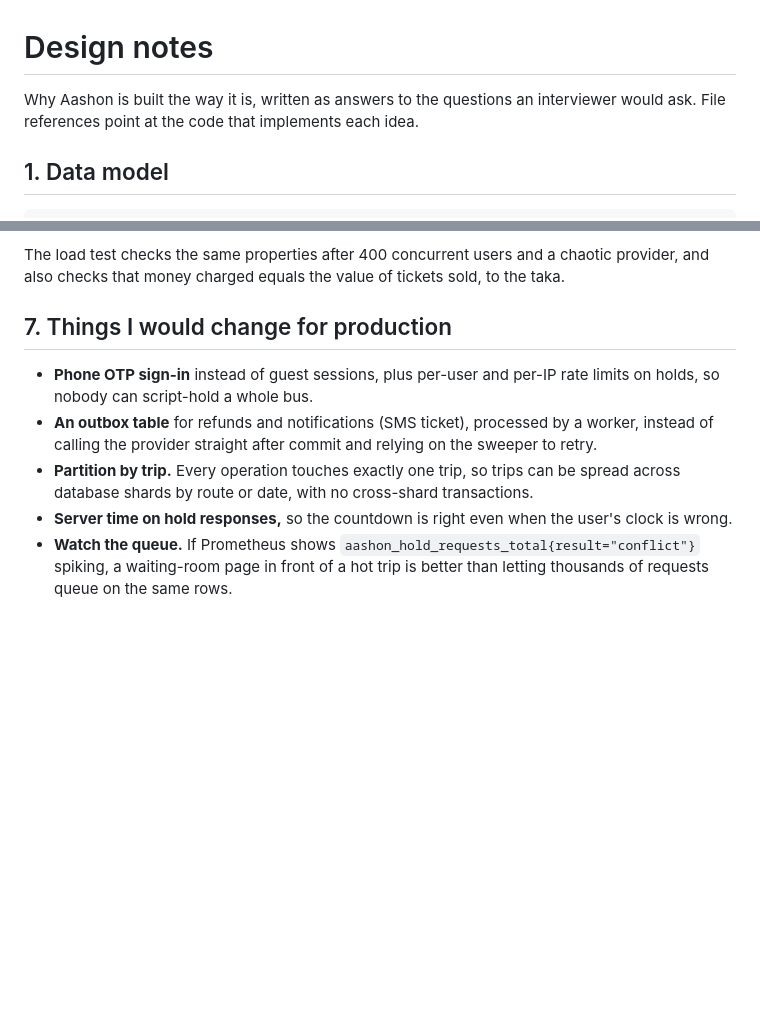
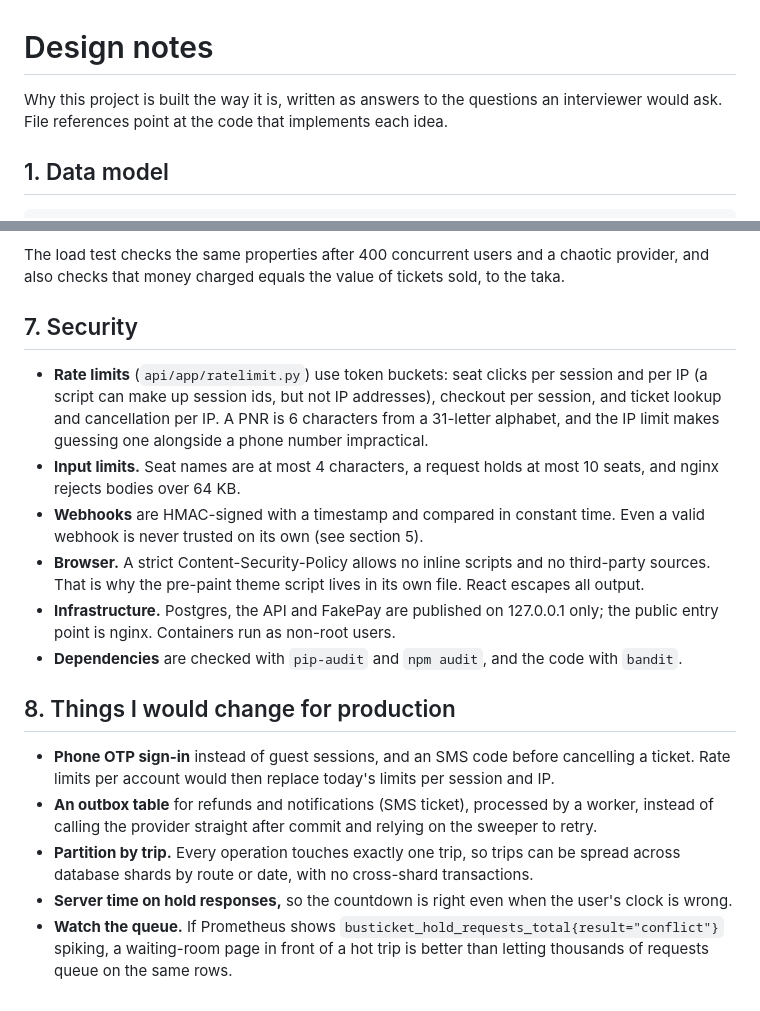
Before and after one commit to arafatsheikh098/bus-ticket-booking, a Markdown page: docs/DESIGN.md, 2 parts joined by grey strips. Drawn GitHub-style; blank space fills up the shorter version.

```diff
--- a/docs/DESIGN.md
+++ b/docs/DESIGN.md
@@ -1,6 +1,6 @@
 # Design notes
 
-Why Aashon is built the way it is, written as answers to the questions an interviewer
+Why this project is built the way it is, written as answers to the questions an interviewer
 would ask. File references point at the code that implements each idea.
 
 ## 1. Data model
@@ -197,10 +197,27 @@ then seats. This is the same deadlock rule as for seats, applied across tables.
 The load test checks the same properties after 400 concurrent users and a chaotic
 provider, and also checks that money charged equals the value of tickets sold, to the taka.
 
-## 7. Things I would change for production
+## 7. Security
 
-- **Phone OTP sign-in** instead of guest sessions, plus per-user and per-IP rate limits on
-  holds, so nobody can script-hold a whole bus.
+- **Rate limits** (`api/app/ratelimit.py`) use token buckets: seat clicks per session and
+  per IP (a script can make up session ids, but not IP addresses), checkout per session,
+  and ticket lookup and cancellation per IP. A PNR is 6 characters from a 31-letter
+  alphabet, and the IP limit makes guessing one alongside a phone number impractical.
+- **Input limits.** Seat names are at most 4 characters, a request holds at most 10 seats,
+  and nginx rejects bodies over 64 KB.
+- **Webhooks** are HMAC-signed with a timestamp and compared in constant time. Even a valid
+  webhook is never trusted on its own (see section 5).
+- **Browser.** A strict Content-Security-Policy allows no inline scripts and no third-party
+  sources. That is why the pre-paint theme script lives in its own file. React escapes all
+  output.
+- **Infrastructure.** Postgres, the API and FakePay are published on 127.0.0.1 only;
+  the public entry point is nginx. Containers run as non-root users.
+- **Dependencies** are checked with `pip-audit` and `npm audit`, and the code with `bandit`.
+
+## 8. Things I would change for production
+
+- **Phone OTP sign-in** instead of guest sessions, and an SMS code before cancelling a
+  ticket. Rate limits per account would then replace today's limits per session and IP.
 - **An outbox table** for refunds and notifications (SMS ticket), processed by a worker,
   instead of calling the provider straight after commit and relying on the sweeper to
   retry.
@@ -208,6 +225,6 @@ provider, and also checks that money charged equals the value of tickets sold, t
   across database shards by route or date, with no cross-shard transactions.
 - **Server time on hold responses,** so the countdown is right even when the user's
   clock is wrong.
-- **Watch the queue.** If Prometheus shows `aashon_hold_requests_total{result="conflict"}`
+- **Watch the queue.** If Prometheus shows `busticket_hold_requests_total{result="conflict"}`
   spiking, a waiting-room page in front of a hot trip is better than letting thousands of
   requests queue on the same rows.
```
Also changed, not shown: README.md (+18 -14 lines), docs/screenshots/fakepay.png, docs/screenshots/live-seat-map.png, docs/screenshots/mobile.png, docs/screenshots/seat-selected.png, docs/screenshots/ticket.png.
